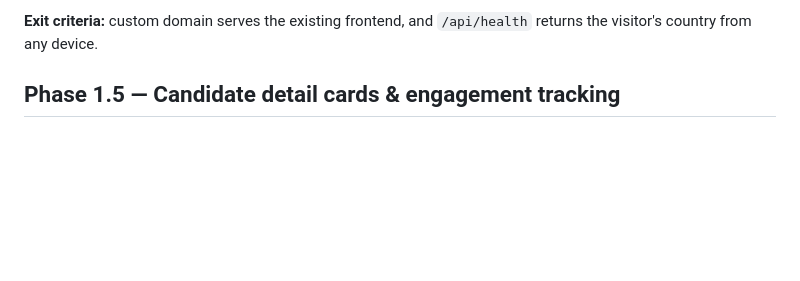
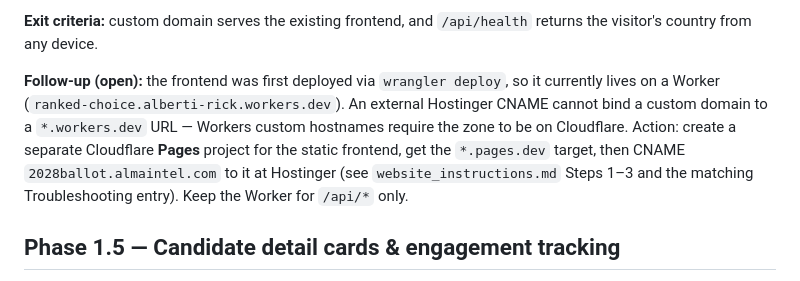
Before and after one commit to hsalberti/ranked_choice, a Markdown page: specs/roadmap.md, the part around the change. Drawn GitHub-style; blank space fills up the shorter version.

```diff
--- a/specs/roadmap.md
+++ b/specs/roadmap.md
@@ -56,6 +56,16 @@ URL moves to the Cloudflare-hosted custom domain at the end.
 
 **Exit criteria:** custom domain serves the existing frontend, and
 `/api/health` returns the visitor's country from any device.
+
+**Follow-up (open):** the frontend was first deployed via `wrangler
+deploy`, so it currently lives on a Worker
+(`ranked-choice.alberti-rick.workers.dev`). An external Hostinger
+CNAME cannot bind a custom domain to a `*.workers.dev` URL — Workers
+custom hostnames require the zone to be on Cloudflare. Action: create
+a separate Cloudflare **Pages** project for the static frontend, get
+the `*.pages.dev` target, then CNAME `2028ballot.almaintel.com` to it
+at Hostinger (see `website_instructions.md` Steps 1–3 and the
+matching Troubleshooting entry). Keep the Worker for `/api/*` only.
 
 ## Phase 1.5 — Candidate detail cards & engagement tracking
 
```
Also changed, not shown: website_instructions.md (+17 -0 lines).
